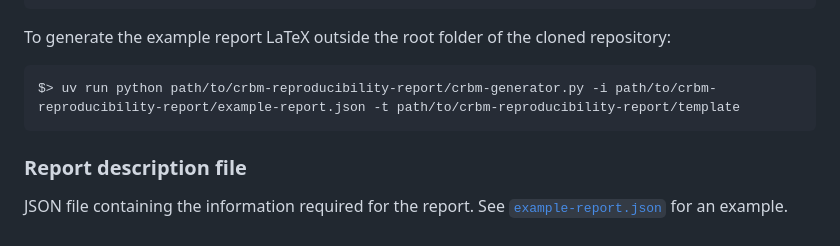
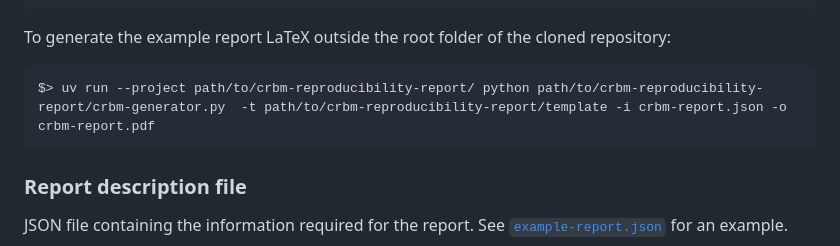
Before and after one commit to sys-bio/crbm-reproducibility-report, a Markdown page: README.md, the part around the change. Drawn GitHub-style.

Commit message:
update command for running outside project folder

````diff
--- a/README.md
+++ b/README.md
@@ -48,7 +48,7 @@ $> uv run python crbm-generator.py -i example-report.json -o example.pdf
 To generate the example report LaTeX outside the root folder of the cloned repository:
 
 ```
-$> uv run python path/to/crbm-reproducibility-report/crbm-generator.py -i path/to/crbm-reproducibility-report/example-report.json -t path/to/crbm-reproducibility-report/template
+$> uv run --project path/to/crbm-reproducibility-report/ python path/to/crbm-reproducibility-report/crbm-generator.py  -t path/to/crbm-reproducibility-report/template -i crbm-report.json -o crbm-report.pdf
 ```
 
 ### Report description file
````
